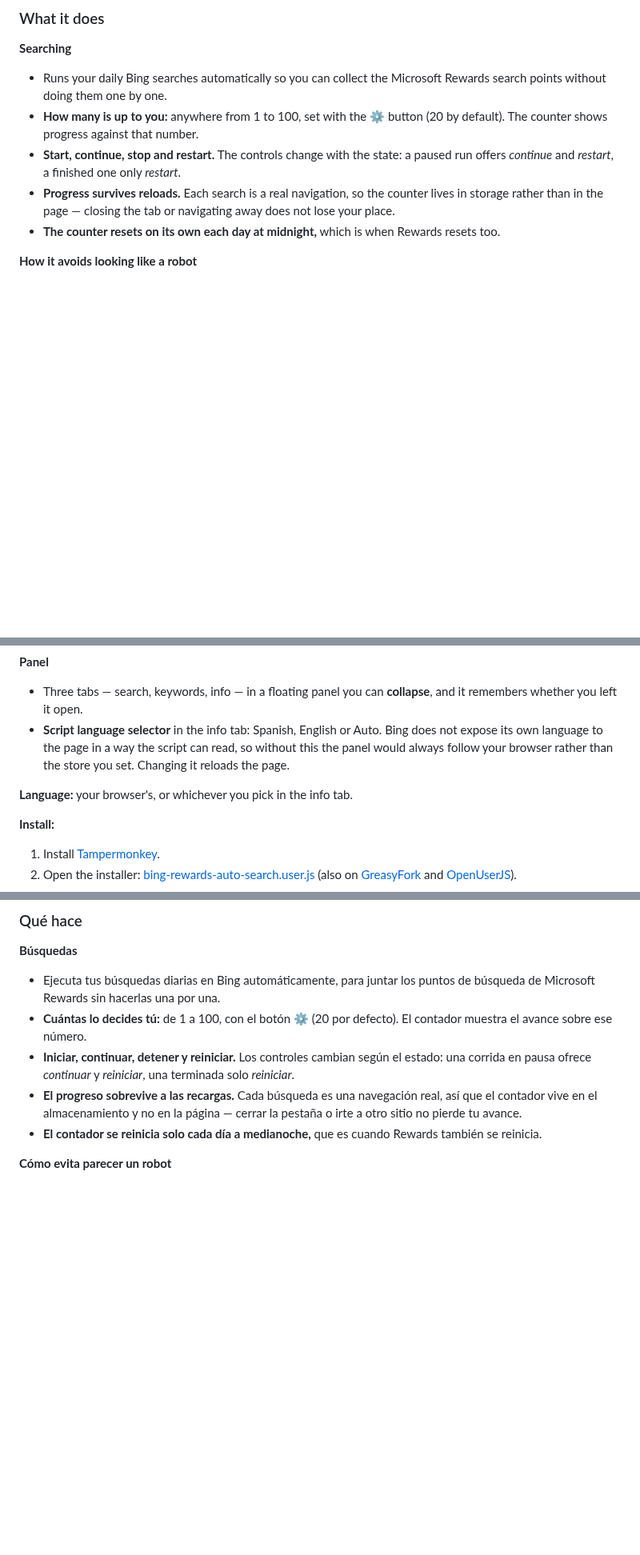
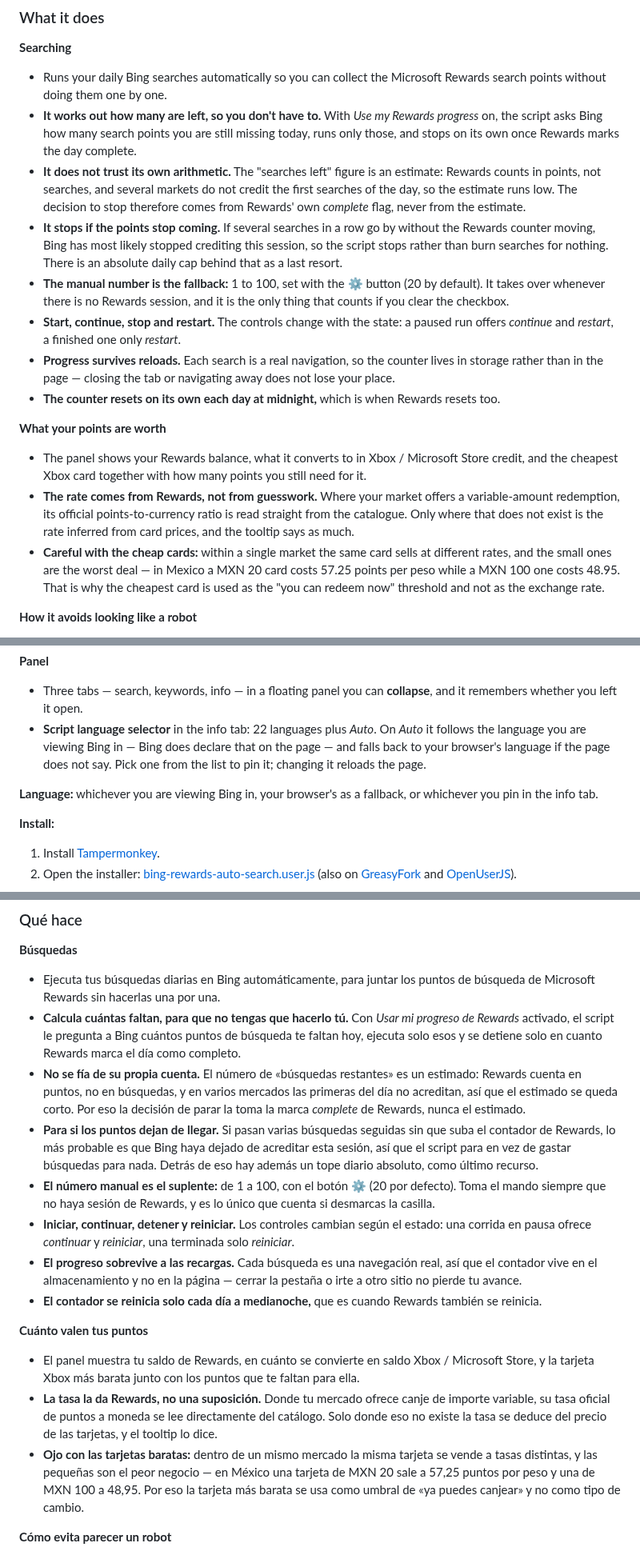
Before and after one commit to g31w0fw0rld/bing-rewards-auto-search, a Markdown page: README.md, 3 parts joined by grey strips. Shown at 80% size. GitHub-like rendering; blank space fills up the shorter version.

```diff
--- a/README.md
+++ b/README.md
@@ -23,10 +23,18 @@ Tampermonkey userscript that automates daily Bing searches to collect Microsoft
 
 **Searching**
 - Runs your daily Bing searches automatically so you can collect the Microsoft Rewards search points without doing them one by one.
-- **How many is up to you:** anywhere from 1 to 100, set with the ⚙ button (20 by default). The counter shows progress against that number.
+- **It works out how many are left, so you don't have to.** With *Use my Rewards progress* on, the script asks Bing how many search points you are still missing today, runs only those, and stops on its own once Rewards marks the day complete.
+- **It does not trust its own arithmetic.** The "searches left" figure is an estimate: Rewards counts in points, not searches, and several markets do not credit the first searches of the day, so the estimate runs low. The decision to stop therefore comes from Rewards' own *complete* flag, never from the estimate.
+- **It stops if the points stop coming.** If several searches in a row go by without the Rewards counter moving, Bing has most likely stopped crediting this session, so the script stops rather than burn searches for nothing. There is an absolute daily cap behind that as a last resort.
+- **The manual number is the fallback:** 1 to 100, set with the ⚙ button (20 by default). It takes over whenever there is no Rewards session, and it is the only thing that counts if you clear the checkbox.
 - **Start, continue, stop and restart.** The controls change with the state: a paused run offers *continue* and *restart*, a finished one only *restart*.
 - **Progress survives reloads.** Each search is a real navigation, so the counter lives in storage rather than in the page — closing the tab or navigating away does not lose your place.
 - **The counter resets on its own each day at midnight,** which is when Rewards resets too.
+
+**What your points are worth**
+- The panel shows your Rewards balance, what it converts to in Xbox / Microsoft Store credit, and the cheapest Xbox card together with how many points you still need for it.
+- **The rate comes from Rewards, not from guesswork.** Where your market offers a variable-amount redemption, its official points-to-currency ratio is read straight from the catalogue. Only where that does not exist is the rate inferred from card prices, and the tooltip says as much.
+- **Careful with the cheap cards:** within a single market the same card sells at different rates, and the small ones are the worst deal — in Mexico a MXN 20 card costs 57.25 points per peso while a MXN 100 one costs 48.95. That is why the cheapest card is used as the "you can redeem now" threshold and not as the exchange rate.
 
 **How it avoids looking like a robot**
 - **Queries are built, not repeated:** each one combines one to three of your keywords at random, so no two runs look alike.
@@ -41,9 +49,9 @@ Tampermonkey userscript that automates daily Bing searches to collect Microsoft
 
 **Panel**
 - Three tabs — search, keywords, info — in a floating panel you can **collapse**, and it remembers whether you left it open.
-- **Script language selector** in the info tab: Spanish, English or Auto. Bing does not expose its own language to the page in a way the script can read, so without this the panel would always follow your browser rather than the store you set. Changing it reloads the page.
+- **Script language selector** in the info tab: 22 languages plus *Auto*. On *Auto* it follows the language you are viewing Bing in — Bing does declare that on the page — and falls back to your browser's language if the page does not say. Pick one from the list to pin it; changing it reloads the page.
 
-**Language:** your browser's, or whichever you pick in the info tab.
+**Language:** whichever you are viewing Bing in, your browser's as a fallback, or whichever you pin in the info tab.
 
 **Install:**
 1. Install [Tampermonkey](https://www.tampermonkey.net/).
@@ -57,10 +65,18 @@ Tampermonkey userscript that automates daily Bing searches to collect Microsoft
 
 **Búsquedas**
 - Ejecuta tus búsquedas diarias en Bing automáticamente, para juntar los puntos de búsqueda de Microsoft Rewards sin hacerlas una por una.
-- **Cuántas lo decides tú:** de 1 a 100, con el botón ⚙ (20 por defecto). El contador muestra el avance sobre ese número.
+- **Calcula cuántas faltan, para que no tengas que hacerlo tú.** Con *Usar mi progreso de Rewards* activado, el script le pregunta a Bing cuántos puntos de búsqueda te faltan hoy, ejecuta solo esos y se detiene solo en cuanto Rewards marca el día como completo.
+- **No se fía de su propia cuenta.** El número de «búsquedas restantes» es un estimado: Rewards cuenta en puntos, no en búsquedas, y en varios mercados las primeras del día no acreditan, así que el estimado se queda corto. Por eso la decisión de parar la toma la marca *complete* de Rewards, nunca el estimado.
+- **Para si los puntos dejan de llegar.** Si pasan varias búsquedas seguidas sin que suba el contador de Rewards, lo más probable es que Bing haya dejado de acreditar esta sesión, así que el script para en vez de gastar búsquedas para nada. Detrás de eso hay además un tope diario absoluto, como último recurso.
+- **El número manual es el suplente:** de 1 a 100, con el botón ⚙ (20 por defecto). Toma el mando siempre que no haya sesión de Rewards, y es lo único que cuenta si desmarcas la casilla.
 - **Iniciar, continuar, detener y reiniciar.** Los controles cambian según el estado: una corrida en pausa ofrece *continuar* y *reiniciar*, una terminada solo *reiniciar*.
 - **El progreso sobrevive a las recargas.** Cada búsqueda es una navegación real, así que el contador vive en el almacenamiento y no en la página — cerrar la pestaña o irte a otro sitio no pierde tu avance.
 - **El contador se reinicia solo cada día a medianoche,** que es cuando Rewards también se reinicia.
+
+**Cuánto valen tus puntos**
+- El panel muestra tu saldo de Rewards, en cuánto se convierte en saldo Xbox / Microsoft Store, y la tarjeta Xbox más barata junto con los puntos que te faltan para ella.
+- **La tasa la da Rewards, no una suposición.** Donde tu mercado ofrece canje de importe variable, su tasa oficial de puntos a moneda se lee directamente del catálogo. Solo donde eso no existe la tasa se deduce del precio de las tarjetas, y el tooltip lo dice.
+- **Ojo con las tarjetas baratas:** dentro de un mismo mercado la misma tarjeta se vende a tasas distintas, y las pequeñas son el peor negocio — en México una tarjeta de MXN 20 sale a 57,25 puntos por peso y una de MXN 100 a 48,95. Por eso la tarjeta más barata se usa como umbral de «ya puedes canjear» y no como tipo de cambio.
 
 **Cómo evita parecer un robot**
 - **Las consultas se construyen, no se repiten:** cada una combina al azar entre una y tres de tus palabras clave, así que no hay dos corridas iguales.
```
Also changed, not shown: other parts of README.md (+9 -9 lines), docs/screenshot-info.png, docs/screenshot-keywords.png, docs/screenshot-search.png, 1 other file.
